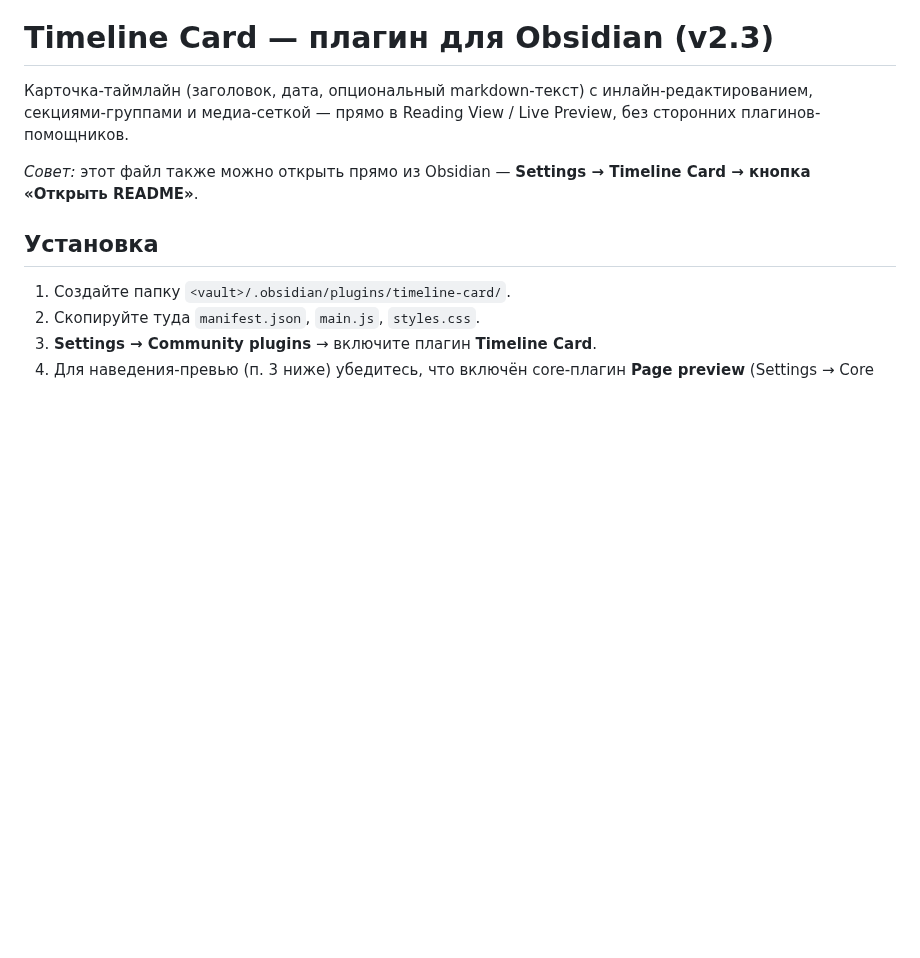
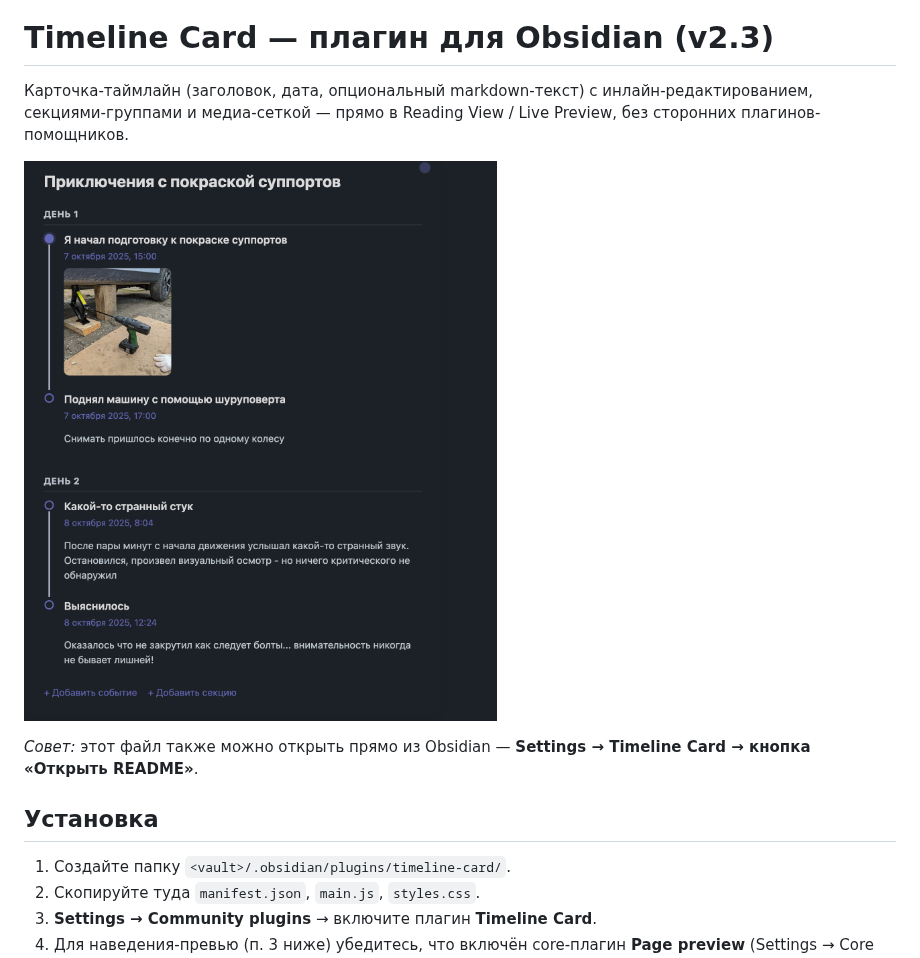
Before and after one commit to sashatinkoff/obsidian-timeline-plugin, a Markdown page: README.md, the part around the change. Rendered like a GitHub page; pictures changed too: img/preview.png (added); blank space fills up the shorter version.

Commit message:
Обновление README

```diff
--- a/README.md
+++ b/README.md
@@ -1,6 +1,8 @@
 # Timeline Card — плагин для Obsidian (v2.3)
 
 Карточка-таймлайн (заголовок, дата, опциональный markdown-текст) с инлайн-редактированием, секциями-группами и медиа-сеткой — прямо в Reading View / Live Preview, без сторонних плагинов-помощников.
+
+![Вид «Карточки»](img/preview.png)
 
 *Совет:* этот файл также можно открыть прямо из Obsidian — **Settings → Timeline Card → кнопка «Открыть README»**.
 
```
Also changed, not shown: timeline-card/README.md (added, +108 -0 lines), 12 other files.
